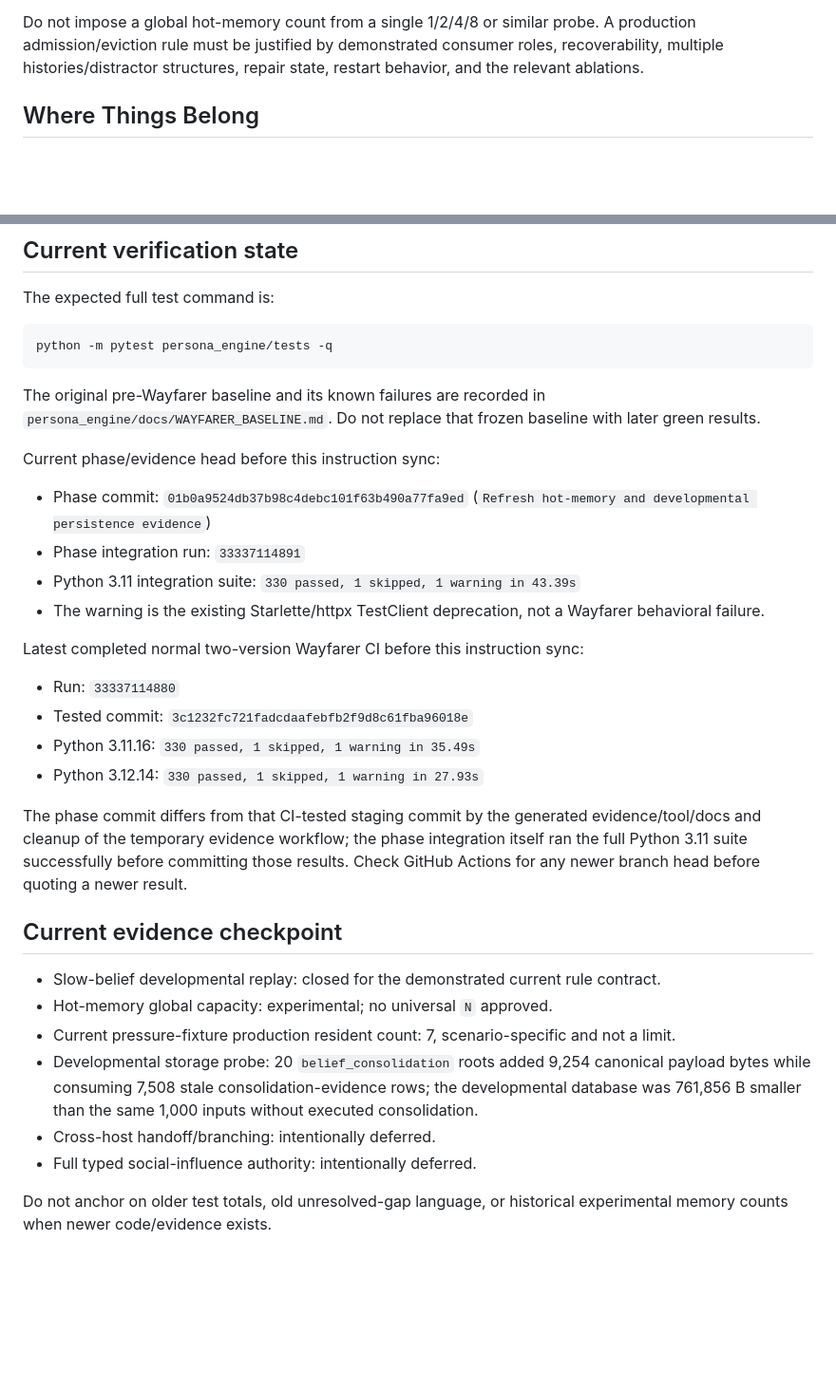
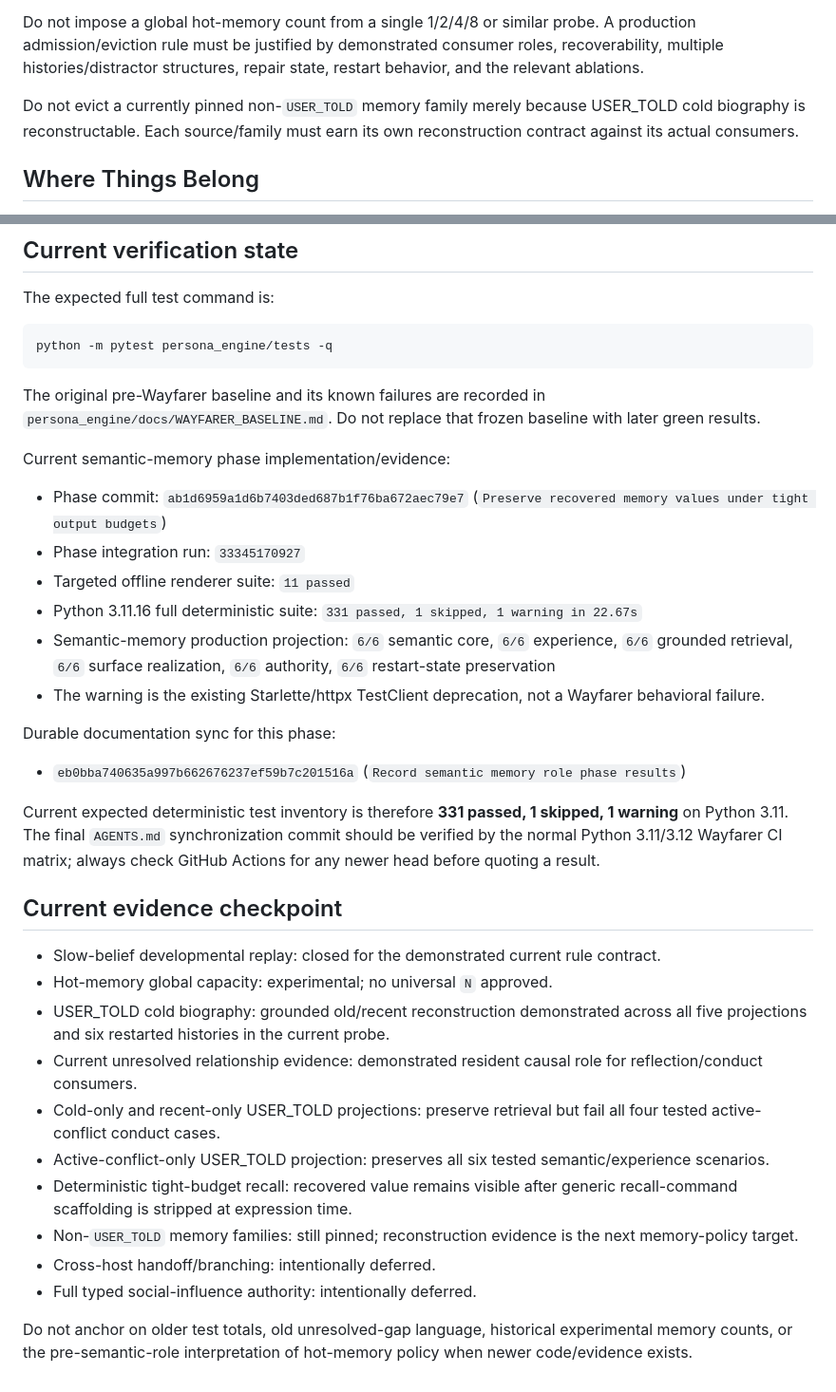
Before and after one commit to Azimn/persona_engine_PYTHONX, a Markdown page: AGENTS.md, 2 parts joined by grey strips. Shown at 95% size. Drawn GitHub-style; blank space fills up the shorter version.

Commit message:
Sync agent instructions after semantic memory phase

```diff
--- a/AGENTS.md
+++ b/AGENTS.md
@@ -141,6 +157,8 @@ Do not add cryptographic machinery merely because an ordinary append-only local
 Do not proliferate per-trait plasticity constants without an experimental validation plan. Numerical parameters must produce identifiable observable effects, survive sensitivity/holdout testing, and be versioned with their evidence.
 
 Do not impose a global hot-memory count from a single 1/2/4/8 or similar probe. A production admission/eviction rule must be justified by demonstrated consumer roles, recoverability, multiple histories/distractor structures, repair state, restart behavior, and the relevant ablations.
+
+Do not evict a currently pinned non-`USER_TOLD` memory family merely because USER_TOLD cold biography is reconstructable. Each source/family must earn its own reconstruction contract against its actual consumers.
 
 ## Where Things Belong
 
@@ -194,29 +212,32 @@ python -m pytest persona_engine/tests -q
 
 The original pre-Wayfarer baseline and its known failures are recorded in `persona_engine/docs/WAYFARER_BASELINE.md`. Do not replace that frozen baseline with later green results.
 
-Current phase/evidence head before this instruction sync:
+Current semantic-memory phase implementation/evidence:
 
-- Phase commit: `01b0a9524db37b98c4debc101f63b490a77fa9ed` (`Refresh hot-memory and developmental persistence evidence`)
-- Phase integration run: `33337114891`
-- Python 3.11 integration suite: `330 passed, 1 skipped, 1 warning in 43.39s`
+- Phase commit: `ab1d6959a1d6b7403ded687b1f76ba672aec79e7` (`Preserve recovered memory values under tight output budgets`)
+- Phase integration run: `33345170927`
+- Targeted offline renderer suite: `11 passed`
+- Python 3.11.16 full deterministic suite: `331 passed, 1 skipped, 1 warning in 22.67s`
+- Semantic-memory production projection: `6/6` semantic core, `6/6` experience, `6/6` grounded retrieval, `6/6` surface realization, `6/6` authority, `6/6` restart-state preservation
 - The warning is the existing Starlette/httpx TestClient deprecation, not a Wayfarer behavioral failure.
 
-Latest completed normal two-version Wayfarer CI before this instruction sync:
+Durable documentation sync for this phase:
 
-- Run: `33337114880`
-- Tested commit: `3c1232fc721fadcdaafebfb2f9d8c61fba96018e`
-- Python 3.11.16: `330 passed, 1 skipped, 1 warning in 35.49s`
-- Python 3.12.14: `330 passed, 1 skipped, 1 warning in 27.93s`
+- `eb0bba740635a997b662676237ef59b7c201516a` (`Record semantic memory role phase results`)
 
-The phase commit differs from that CI-tested staging commit by the generated evidence/tool/docs and cleanup of the temporary evidence workflow; the phase integration itself ran the full Python 3.11 suite successfully before committing those results. Check GitHub Actions for any newer branch head before quoting a newer result.
+Current expected deterministic test inventory is therefore **331 passed, 1 skipped, 1 warning** on Python 3.11. The final `AGENTS.md` synchronization commit should be verified by the normal Python 3.11/3.12 Wayfarer CI matrix; always check GitHub Actions for any newer head before quoting a result.
 
 ## Current evidence checkpoint
 
 - Slow-belief developmental replay: closed for the demonstrated current rule contract.
 - Hot-memory global capacity: experimental; no universal `N` approved.
-- Current pressure-fixture production resident count: 7, scenario-specific and not a limit.
-- Developmental storage probe: 20 `belief_consolidation` roots added 9,254 canonical payload bytes while consuming 7,508 stale consolidation-evidence rows; the developmental database was 761,856 B smaller than the same 1,000 inputs without executed consolidation.
+- USER_TOLD cold biography: grounded old/recent reconstruction demonstrated across all five projections and six restarted histories in the current probe.
+- Current unresolved relationship evidence: demonstrated resident causal role for reflection/conduct consumers.
+- Cold-only and recent-only USER_TOLD projections: preserve retrieval but fail all four tested active-conflict conduct cases.
+- Active-conflict-only USER_TOLD projection: preserves all six tested semantic/experience scenarios.
+- Deterministic tight-budget recall: recovered value remains visible after generic recall-command scaffolding is stripped at expression time.
+- Non-`USER_TOLD` memory families: still pinned; reconstruction evidence is the next memory-policy target.
 - Cross-host handoff/branching: intentionally deferred.
 - Full typed social-influence authority: intentionally deferred.
 
-Do not anchor on older test totals, old unresolved-gap language, or historical experimental memory counts when newer code/evidence exists.
+Do not anchor on older test totals, old unresolved-gap language, historical experimental memory counts, or the pre-semantic-role interpretation of hot-memory policy when newer code/evidence exists.
```
Also changed, not shown: other parts of AGENTS.md (+22 -6 lines).
